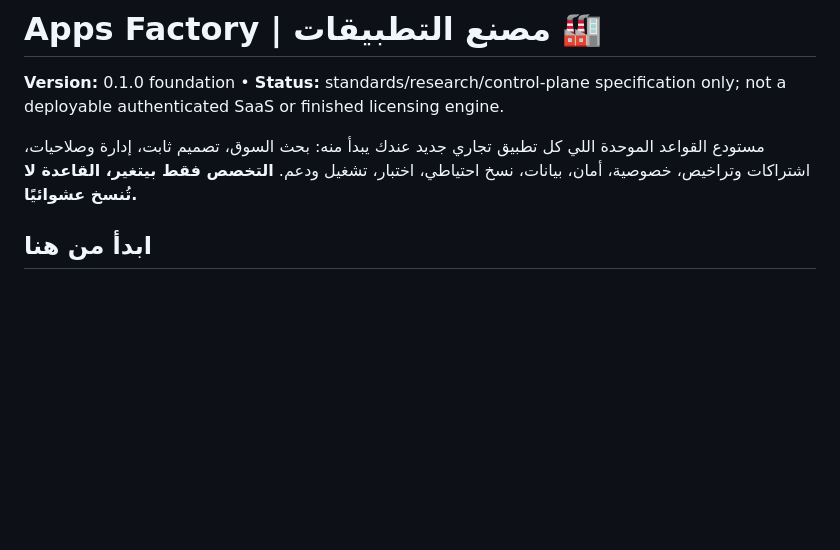
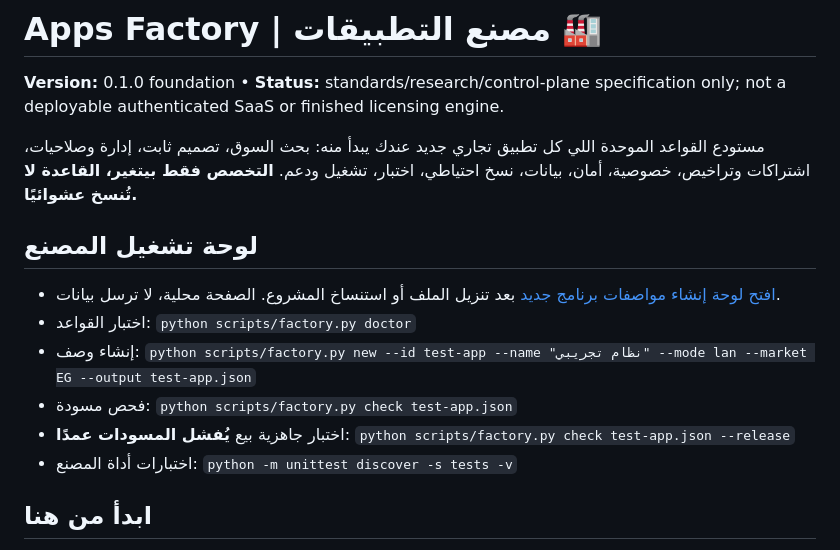
Before and after one commit to coolman1984/Apps-Factory, a Markdown page: README.md, the part around the change. GitHub-like rendering; blank space fills up the shorter version.

Commit message:
docs: link offline factory console and reproducible local checks

```diff
--- a/README.md
+++ b/README.md
@@ -3,6 +3,14 @@
 **Version:** 0.1.0 foundation • **Status:** standards/research/control-plane specification only; not a deployable authenticated SaaS or finished licensing engine.
 
 مستودع القواعد الموحدة اللي كل تطبيق تجاري جديد عندك يبدأ منه: بحث السوق، تصميم ثابت، إدارة وصلاحيات، اشتراكات وتراخيص، خصوصية، أمان، بيانات، نسخ احتياطي، اختبار، تشغيل ودعم. **التخصص فقط بيتغير، القاعدة لا تُنسخ عشوائيًا.**
+
+## لوحة تشغيل المصنع
+- [افتح لوحة إنشاء مواصفات برنامج جديد](CONTROL_CENTER.html) بعد تنزيل الملف أو استنساخ المشروع. الصفحة محلية، لا ترسل بيانات.
+- اختبار القواعد: `python scripts/factory.py doctor`
+- إنشاء وصف: `python scripts/factory.py new --id test-app --name "نظام تجريبي" --mode lan --market EG --output test-app.json`
+- فحص مسودة: `python scripts/factory.py check test-app.json`
+- اختبار جاهزية بيع **يُفشل المسودات عمدًا**: `python scripts/factory.py check test-app.json --release`
+- اختبارات أداة المصنع: `python -m unittest discover -s tests -v`
 
 ## ابدأ من هنا
 1. اقرأ [تعليمات الوكيل](AGENTS.md) و[دستور المصنع](FACTORY_CONSTITUTION.md).
```
